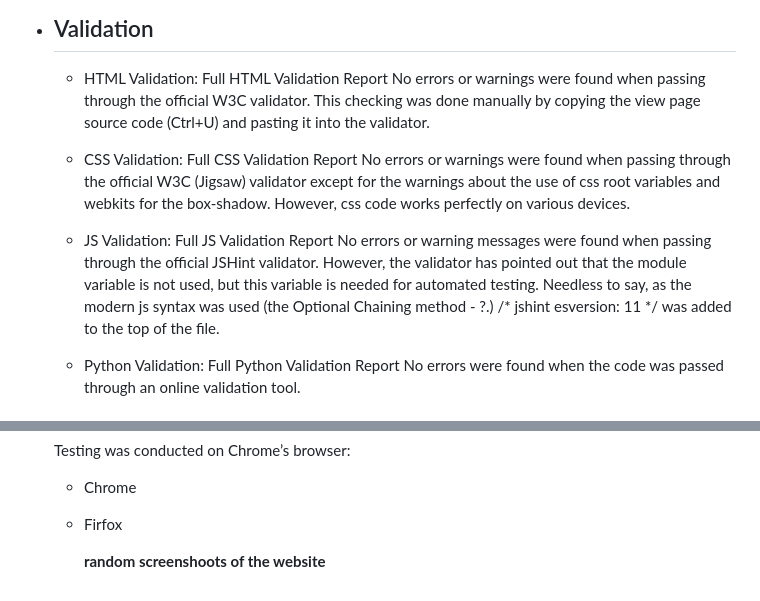
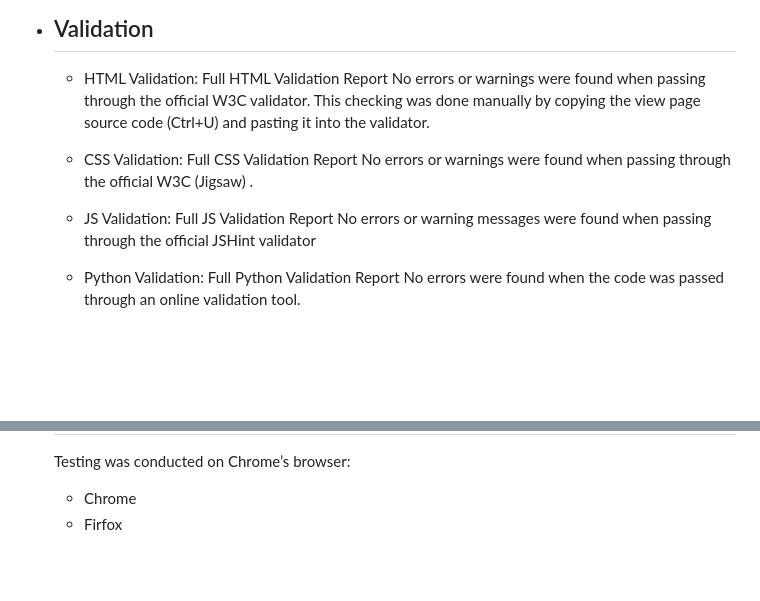
Before and after one commit to Jawahir01/Sparkling-Minds-Kids-Club, a Markdown page: TESTING.md, 2 parts joined by grey strips. Rendered like a GitHub page; blank space fills up the shorter version.

```diff
--- a/TESTING.md
+++ b/TESTING.md
@@ -43,11 +43,11 @@ see the below table for the results.
 No errors or warnings were found when passing through the official W3C validator. This checking was done manually by copying the view page source code (Ctrl+U) and pasting it into the validator.
     - 	CSS Validation:
 Full CSS Validation Report
-No errors or warnings were found when passing through the official W3C (Jigsaw) validator except for the warnings about the use of css root variables and webkits for the box-shadow. However, css code works perfectly on various devices.
+No errors or warnings were found when passing through the official W3C (Jigsaw) .
 
     -	JS Validation:
 Full JS Validation Report
-No errors or warning messages were found when passing through the official JSHint validator. However, the validator has pointed out that the module variable is not used, but this variable is needed for automated testing. Needless to say, as the modern js syntax was used (the Optional Chaining method - ?.) /* jshint esversion: 11 */ was added to the top of the file.
+No errors or warning messages were found when passing through the official JSHint validator
 
     -	Python Validation:
 Full Python Validation Report
@@ -67,5 +75,3 @@ No errors were found when the code was passed through an online validation tool.
 	Testing was conducted on Chrome’s browser:
     - Chrome
     - Firfox
-
-        **random screenshoots of the website**
```
Also changed, not shown: other parts of TESTING.md (+8 -0 lines).
